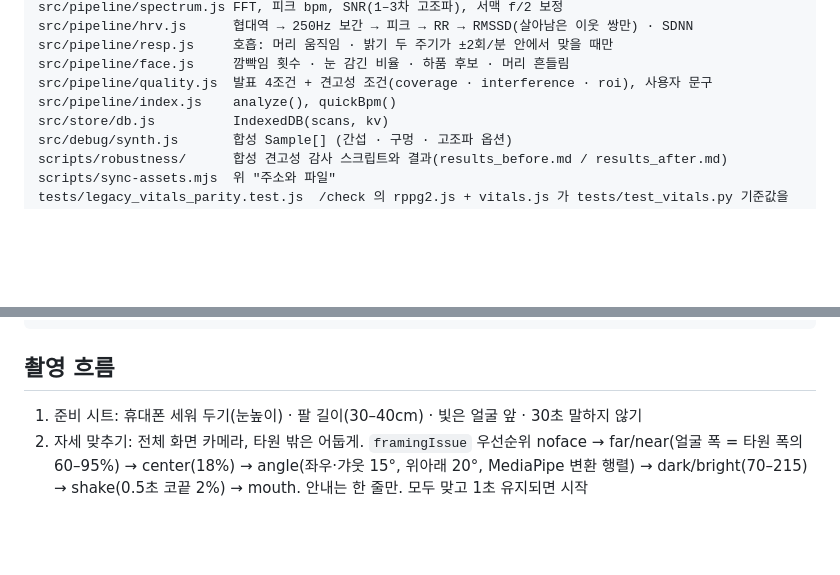
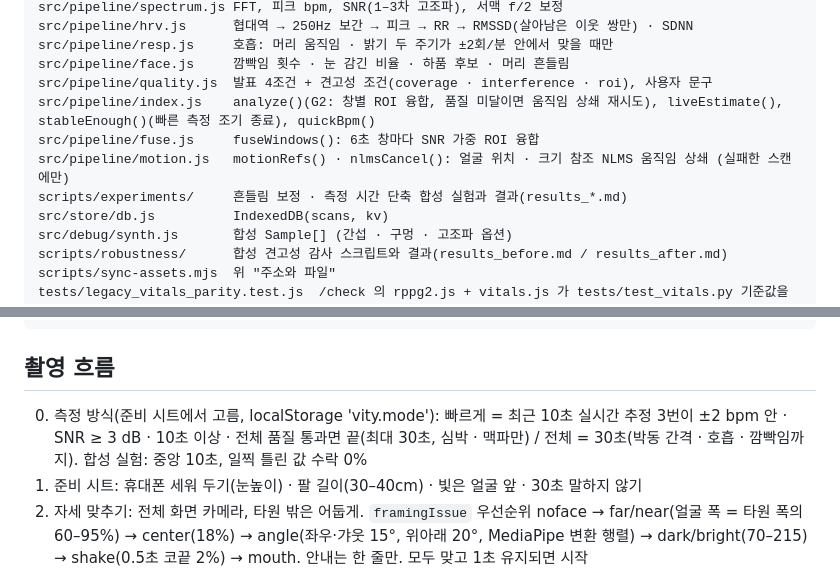
Before and after one commit to dlwldn4824/capstone_best, a Markdown page: docs/app/FACE_DESIGN.md, 2 parts joined by grey strips. Drawn GitHub-style; blank space fills up the shorter version.

Commit message:
docs(face): G2 흔들림 보정 · 빠른 측정 사양

````diff
--- a/docs/app/FACE_DESIGN.md
+++ b/docs/app/FACE_DESIGN.md
@@ -44,7 +44,10 @@ src/pipeline/hrv.js      협대역 → 250Hz 보간 → 피크 → RR → RMSSD(
 src/pipeline/resp.js     호흡: 머리 움직임 · 밝기 두 주기가 ±2회/분 안에서 맞을 때만
 src/pipeline/face.js     깜빡임 횟수 · 눈 감긴 비율 · 하품 후보 · 머리 흔들림
 src/pipeline/quality.js  발표 4조건 + 견고성 조건(coverage · interference · roi), 사용자 문구
-src/pipeline/index.js    analyze(), quickBpm()
+src/pipeline/index.js    analyze()(G2: 창별 ROI 융합, 품질 미달이면 움직임 상쇄 재시도), liveEstimate(), stableEnough()(빠른 측정 조기 종료), quickBpm()
+src/pipeline/fuse.js     fuseWindows(): 6초 창마다 SNR 가중 ROI 융합
+src/pipeline/motion.js   motionRefs() · nlmsCancel(): 얼굴 위치 · 크기 참조 NLMS 움직임 상쇄 (실패한 스캔에만)
+scripts/experiments/     흔들림 보정 · 측정 시간 단축 합성 실험과 결과(results_*.md)
 src/store/db.js          IndexedDB(scans, kv)
 src/debug/synth.js       합성 Sample[] (간섭 · 구멍 · 고조파 옵션)
 scripts/robustness/      합성 견고성 감사 스크립트와 결과(results_before.md / results_after.md)
@@ -67,6 +70,7 @@ FaceState = { durationSec, blinkPerMin, blinks, eyeClosedRatio, yawns, headMoveP
 ```
 
 ## 촬영 흐름
+0. 측정 방식(준비 시트에서 고름, localStorage 'vity.mode'): 빠르게 = 최근 10초 실시간 추정 3번이 ±2 bpm 안 · SNR ≥ 3 dB · 10초 이상 · 전체 품질 통과면 끝(최대 30초, 심박 · 맥파만) / 전체 = 30초(박동 간격 · 호흡 · 깜빡임까지). 합성 실험: 중앙 10초, 일찍 틀린 값 수락 0%
 1. 준비 시트: 휴대폰 세워 두기(눈높이) · 팔 길이(30–40cm) · 빛은 얼굴 앞 · 30초 말하지 않기
 2. 자세 맞추기: 전체 화면 카메라, 타원 밖은 어둡게. `framingIssue` 우선순위 noface → far/near(얼굴 폭 = 타원 폭의 60–95%) → center(18%) → angle(좌우·갸웃 15°, 위아래 20°, MediaPipe 변환 행렬) → dark/bright(70–215) → shake(0.5초 코끝 2%) → mouth. 안내는 한 줄만. 모두 맞고 1초 유지되면 시작
 3. 30초: 메시는 그대로, 빛 띠가 훑고 박동마다 이마 · 볼 선이 밝아지며 측정점이 깜빡인다. 타원 테두리가 진행 링. 샘플 시각은 requestVideoFrameCallback 의 mediaTime(자세 맞추는 동안 증가가 확인될 때만, 아니면 콜백 시각). 얼굴을 놓치면 안내가 노랗게 바뀌고 실시간 bpm 을 숨긴다. ROI 가 화면 밖인 프레임은 버린다
````
